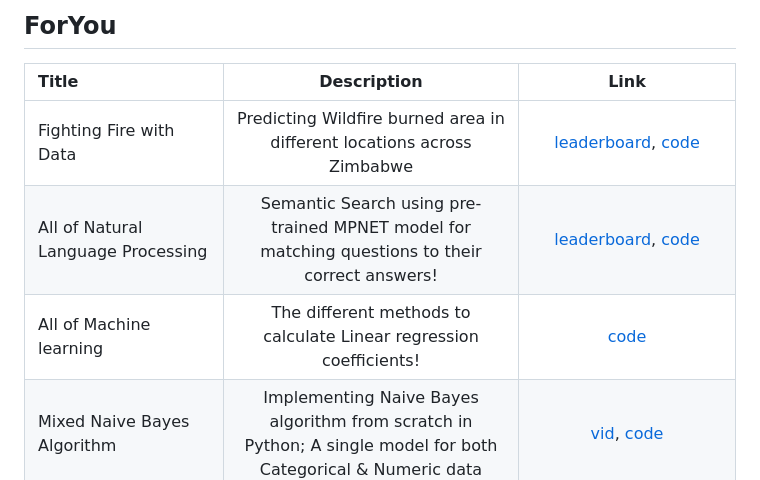
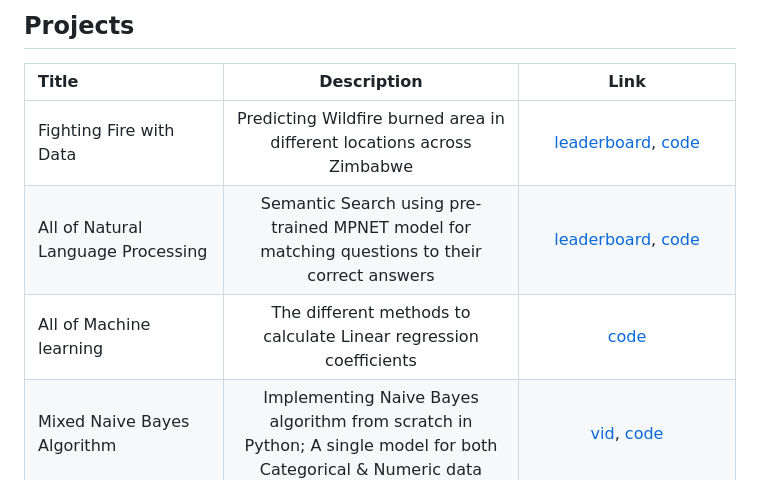
Before and after one commit to AmMoPy/AmMoPy, a Markdown page: README.md, the part around the change printed below. Drawn GitHub-style.

```diff
--- a/README.md
+++ b/README.md
@@ -1,10 +1,10 @@
-## ForYou
+## Projects
 
 |Title|Description|Link|
 |:----|:----:|:----:|
 |Fighting Fire with Data |Predicting Wildfire burned area in different locations across Zimbabwe |[leaderboard](https://zindi.africa/competitions/predict-fire-extent/leaderboard), [code](https://github.com/AmMoPy/Wildfire_Prediction_Challenge)|
-|All of Natural Language Processing |Semantic Search using pre-trained MPNET model for matching questions to their correct answers! |[leaderboard](https://www.kaggle.com/competitions/dtc-zoomcamp-qa-challenge/leaderboard), [code](https://github.com/AmMoPy/semantic-search-question-answer)|
-|All of Machine learning |The different methods to calculate Linear regression coefficients! |[code](https://github.com/AmMoPy/Simple_Multiple_Bayesian_Linear_Regression)|
+|All of Natural Language Processing |Semantic Search using pre-trained MPNET model for matching questions to their correct answers |[leaderboard](https://www.kaggle.com/competitions/dtc-zoomcamp-qa-challenge/leaderboard), [code](https://github.com/AmMoPy/semantic-search-question-answer)|
+|All of Machine learning |The different methods to calculate Linear regression coefficients |[code](https://github.com/AmMoPy/Simple_Multiple_Bayesian_Linear_Regression)|
 |Mixed Naive Bayes Algorithm |Implementing Naive Bayes algorithm from scratch in Python; A single model for both Categorical & Numeric data |[vid](https://youtu.be/wz8rkWFLdPQ), [code](https://github.com/AmMoPy/Mixed_Naive_Bayes_Classifier)|
 |Identifying and Measuring Risk |Learn about Probability distributions; performing risk assessment and Monte Carlo simulation in Python |[vid](https://youtu.be/bs5rPzr8zr4), [code](https://github.com/AmMoPy/Probability_Distribution_Risk_Monte_Carlo)|
 |Exploratory Data Analysis Tutorial |Step by step Exploratory Data Analysis tutorial |[vid](https://youtu.be/_57goAoPjBs), [code](https://github.com/AmMoPy/General_Linear_Model_GLM_ANOVA_T-test)|
```
Also changed, not shown: other parts of README.md (+2 -2 lines).
